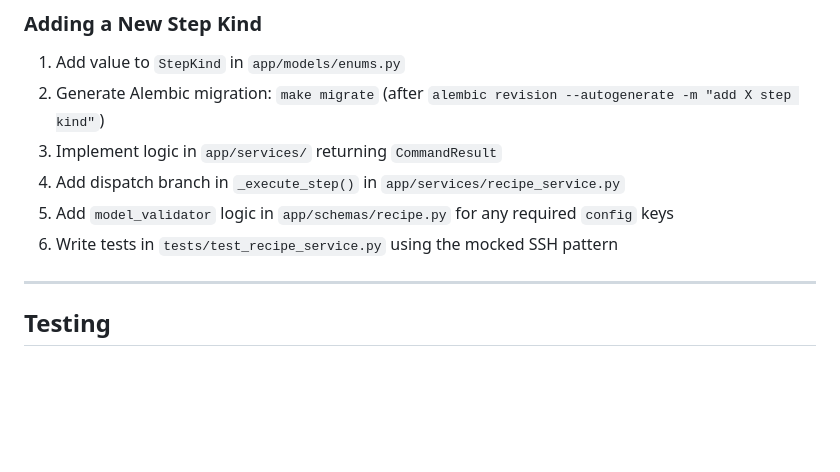
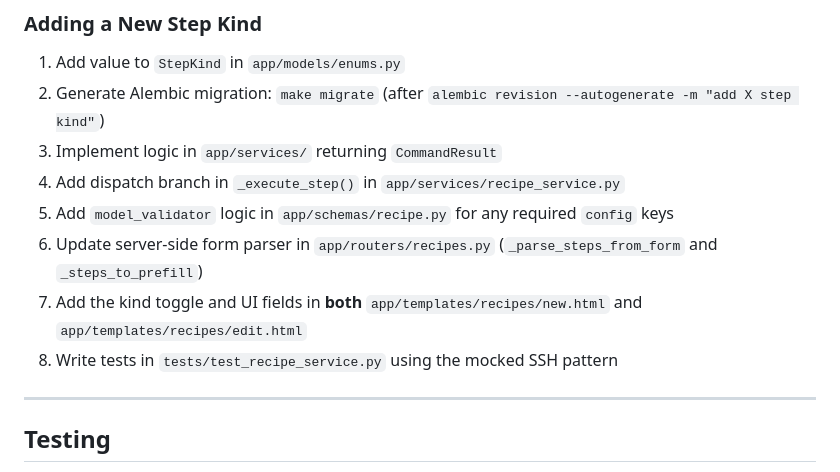
Before and after one commit to GIThuberHenry/seravops, a Markdown page: AGENT.md, the part around the change. Rendered like a GitHub page; blank space fills up the shorter version.

Commit message:
docs: align 'Adding a New Step Kind' instructions across AGENT.md and recipes.md

```diff
--- a/AGENT.md
+++ b/AGENT.md
@@ -290,7 +290,9 @@ async def create_thing(
 3. Implement logic in `app/services/` returning `CommandResult`
 4. Add dispatch branch in `_execute_step()` in `app/services/recipe_service.py`
 5. Add `model_validator` logic in `app/schemas/recipe.py` for any required `config` keys
-6. Write tests in `tests/test_recipe_service.py` using the mocked SSH pattern
+6. Update server-side form parser in `app/routers/recipes.py` (`_parse_steps_from_form` and `_steps_to_prefill`)
+7. Add the kind toggle and UI fields in **both** `app/templates/recipes/new.html` and `app/templates/recipes/edit.html`
+8. Write tests in `tests/test_recipe_service.py` using the mocked SSH pattern
 
 ---
 
```
Also changed, not shown: docs/recipes.md (+2 -2 lines).
